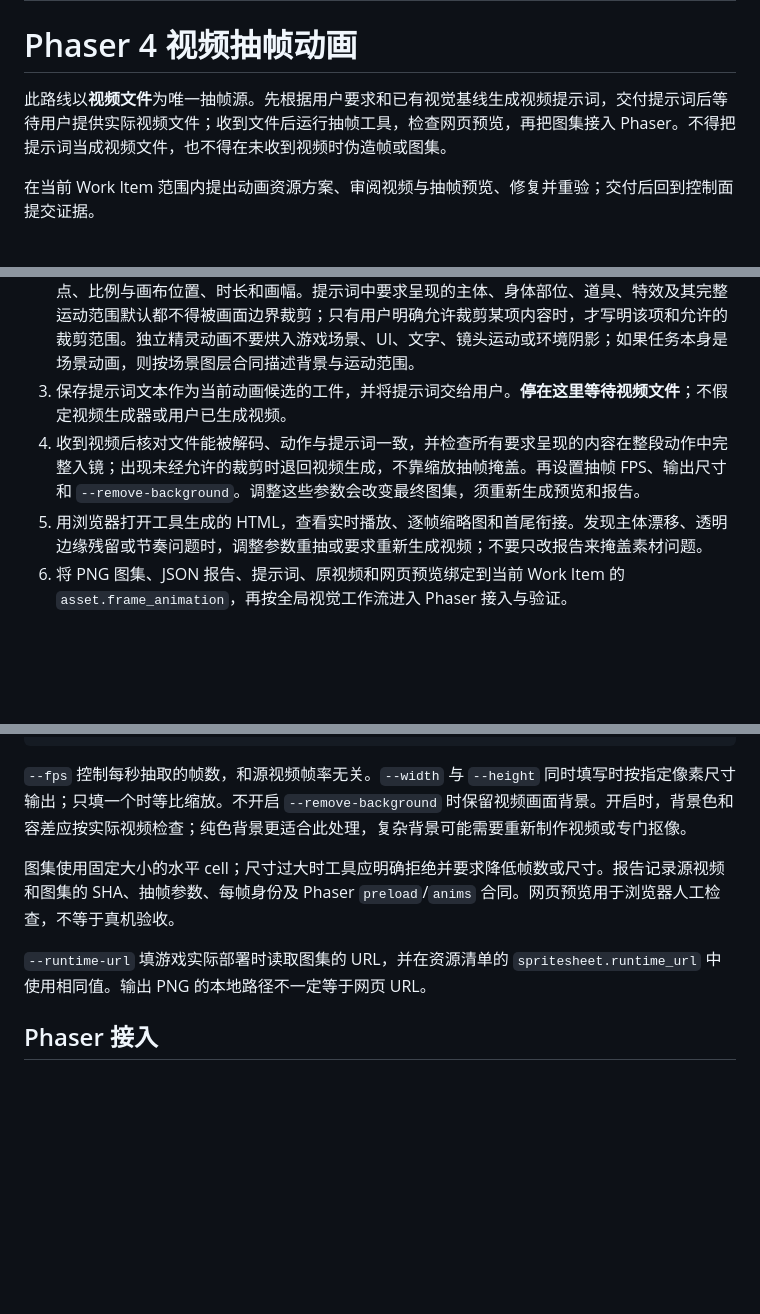
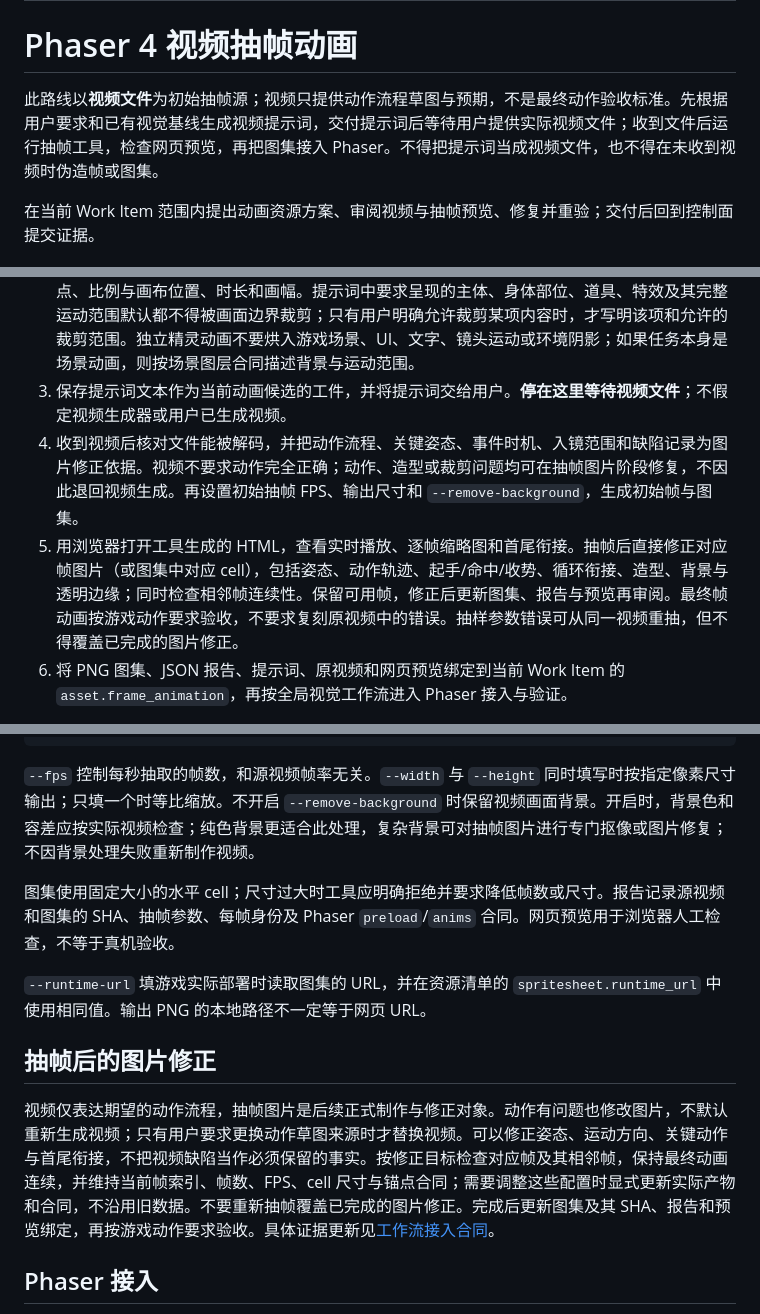
Before and after one commit to weberwang/phaser-skills, a Markdown page: skills/phaser4-frame-animation/SKILL.md, 3 parts joined by grey strips. Rendered like a GitHub page; blank space fills up the shorter version.

Commit message:
调整帧动画流程为视频草图与图片动作修正

````diff
--- a/skills/phaser4-frame-animation/SKILL.md
+++ b/skills/phaser4-frame-animation/SKILL.md
@@ -5,7 +5,7 @@ description: 根据动画要求编写视频生成提示词，等待视频文件
 
 # Phaser 4 视频抽帧动画
 
-此路线以**视频文件**为唯一抽帧源。先根据用户要求和已有视觉基线生成视频提示词，交付提示词后等待用户提供实际视频文件；收到文件后运行抽帧工具，检查网页预览，再把图集接入 Phaser。不得把提示词当成视频文件，也不得在未收到视频时伪造帧或图集。
+此路线以**视频文件**为初始抽帧源；视频只提供动作流程草图与预期，不是最终动作验收标准。先根据用户要求和已有视觉基线生成视频提示词，交付提示词后等待用户提供实际视频文件；收到文件后运行抽帧工具，检查网页预览，再把图集接入 Phaser。不得把提示词当成视频文件，也不得在未收到视频时伪造帧或图集。
 
 在当前 Work Item 范围内提出动画资源方案、审阅视频与抽帧预览、修复并重验；交付后回到控制面提交证据。
 
@@ -14,8 +14,8 @@ description: 根据动画要求编写视频生成提示词，等待视频文件
 1. 从当前游戏 Work Item 收集玩法场景、资源用途（角色/敌人/物件/特效）、现有美术风格与参考素材、游戏视角、主体在游戏中的显示尺寸、动作与事件时机、循环方式、目标 FPS、输出宽高和背景处理要求。缺省值可在提示词中明确写为建议值；不要把未确认的参数描述为用户要求。
 2. 写出一份可直接交给视频生成器的**游戏资源提示词**，而非宣传片或场景演示提示词。描述主体身份与游戏美术风格、镜头/视角、完整动作时序、玩家需要看清的起手/生效/收势、稳定的世界锚点、比例与画布位置、时长和画幅。提示词中要求呈现的主体、身体部位、道具、特效及其完整运动范围默认都不得被画面边界裁剪；只有用户明确允许裁剪某项内容时，才写明该项和允许的裁剪范围。独立精灵动画不要烘入游戏场景、UI、文字、镜头运动或环境阴影；如果任务本身是场景动画，则按场景图层合同描述背景与运动范围。
 3. 保存提示词文本作为当前动画候选的工件，并将提示词交给用户。**停在这里等待视频文件**；不假定视频生成器或用户已生成视频。
-4. 收到视频后核对文件能被解码、动作与提示词一致，并检查所有要求呈现的内容在整段动作中完整入镜；出现未经允许的裁剪时退回视频生成，不靠缩放抽帧掩盖。再设置抽帧 FPS、输出尺寸和 `--remove-background`。调整这些参数会改变最终图集，须重新生成预览和报告。
-5. 用浏览器打开工具生成的 HTML，查看实时播放、逐帧缩略图和首尾衔接。发现主体漂移、透明边缘残留或节奏问题时，调整参数重抽或要求重新生成视频；不要只改报告来掩盖素材问题。
+4. 收到视频后核对文件能被解码，并把动作流程、关键姿态、事件时机、入镜范围和缺陷记录为图片修正依据。视频不要求动作完全正确；动作、造型或裁剪问题均可在抽帧图片阶段修复，不因此退回视频生成。再设置初始抽帧 FPS、输出尺寸和 `--remove-background`，生成初始帧与图集。
+5. 用浏览器打开工具生成的 HTML，查看实时播放、逐帧缩略图和首尾衔接。抽帧后直接修正对应帧图片（或图集中对应 cell），包括姿态、动作轨迹、起手/命中/收势、循环衔接、造型、背景与透明边缘；同时检查相邻帧连续性。保留可用帧，修正后更新图集、报告与预览再审阅。最终帧动画按游戏动作要求验收，不要求复刻原视频中的错误。抽样参数错误可从同一视频重抽，但不得覆盖已完成的图片修正。
 6. 将 PNG 图集、JSON 报告、提示词、原视频和网页预览绑定到当前 Work Item 的 `asset.frame_animation`，再按全局视觉工作流进入 Phaser 接入与验证。
 
 全局阶段以[唯一控制面](../phaser4-game-workflow-control/SKILL.md)的 V0→V5 为准：V2 确定提示词与资源计划，V3 等待并接收视频、抽帧与审阅，V5 接入 Phaser。提示词审阅和视频交付不授予真机、发布、付费或其他外部操作权限。完整文件门见 [工作流接入合同](references/workflow-integration.md)。
@@ -60,12 +60,16 @@ node <skill-dir>/scripts/video-to-atlas.mjs `
   --runtime-url assets/hero-attack.png
 ```
 
-`--fps` 控制每秒抽取的帧数，和源视频帧率无关。`--width` 与 `--height` 同时填写时按指定像素尺寸输出；只填一个时等比缩放。不开启 `--remove-background` 时保留视频画面背景。开启时，背景色和容差应按实际视频检查；纯色背景更适合此处理，复杂背景可能需要重新制作视频或专门抠像。
+`--fps` 控制每秒抽取的帧数，和源视频帧率无关。`--width` 与 `--height` 同时填写时按指定像素尺寸输出；只填一个时等比缩放。不开启 `--remove-background` 时保留视频画面背景。开启时，背景色和容差应按实际视频检查；纯色背景更适合此处理，复杂背景可对抽帧图片进行专门抠像或图片修复；不因背景处理失败重新制作视频。
 
 图集使用固定大小的水平 cell；尺寸过大时工具应明确拒绝并要求降低帧数或尺寸。报告记录源视频和图集的 SHA、抽帧参数、每帧身份及 Phaser `preload`/`anims` 合同。网页预览用于浏览器人工检查，不等于真机验收。
 
 `--runtime-url` 填游戏实际部署时读取图集的 URL，并在资源清单的 `spritesheet.runtime_url` 中使用相同值。输出 PNG 的本地路径不一定等于网页 URL。
 
+## 抽帧后的图片修正
+
+视频仅表达期望的动作流程，抽帧图片是后续正式制作与修正对象。动作有问题也修改图片，不默认重新生成视频；只有用户要求更换动作草图来源时才替换视频。可以修正姿态、运动方向、关键动作与首尾衔接，不把视频缺陷当作必须保留的事实。按修正目标检查对应帧及其相邻帧，保持最终动画连续，并维持当前帧索引、帧数、FPS、cell 尺寸与锚点合同；需要调整这些配置时显式更新实际产物和合同，不沿用旧数据。不要重新抽帧覆盖已完成的图片修正。完成后更新图集及其 SHA、报告和预览绑定，再按游戏动作要求验收。具体证据更新见[工作流接入合同](references/workflow-integration.md)。
+
 ## Phaser 接入
 
 按报告中的 `phaser.preload` 调用 `this.load.spritesheet`，按 `phaser.anims` 调用 `this.anims.create`，并使用报告的 origin 设置 Sprite。图集帧序从 0 连续编号；循环动画检查最后一帧回到首帧的观感。运行态事件、命中与性能仍在全局 V5 验证。
````
Also changed, not shown: 2 other files.
